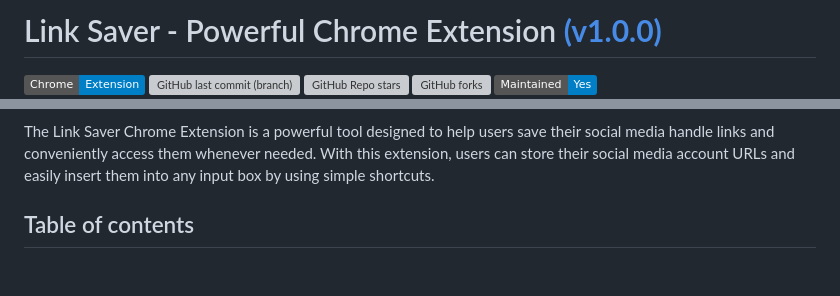
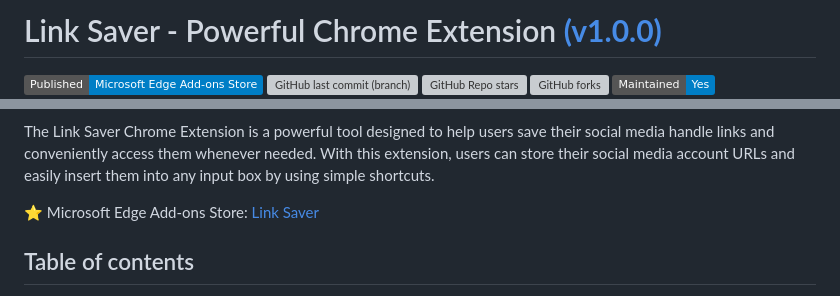
Before and after one commit to Alkaison/Link-Saver-Extension, a Markdown page: README.md, 2 parts joined by grey strips. Rendered like a GitHub page; badges without logos; blank space fills up the shorter version; grey boxes are pictures that could not be loaded.

Commit message:
docs: updated badges and links

```diff
--- a/README.md
+++ b/README.md
@@ -2,5 +2,5 @@
 
-![Static Badge](https://img.shields.io/badge/Chrome-Extension-blue)
+![Static Badge](https://img.shields.io/badge/Published-Microsoft_Edge_Add--ons_Store-blue)
 ![GitHub last commit (branch)](https://img.shields.io/github/last-commit/Alkaison/Link-Saver-Extension/main)
 ![GitHub Repo stars](https://img.shields.io/github/stars/Alkaison/Link-Saver-Extension)
 ![GitHub forks](https://img.shields.io/github/forks/Alkaison/Link-Saver-Extension)
@@ -8,5 +9,7 @@
 
 The Link Saver Chrome Extension is a powerful tool designed to help users save their social media handle links and conveniently access them whenever needed. With this extension, users can store their social media account URLs and easily insert them into any input box by using simple shortcuts.
+
+⭐ Microsoft Edge Add-ons Store: [Link Saver](https://microsoftedge.microsoft.com/addons/detail/link-saver/jgboclmgidjapblhelhmfdiabiiihaaf?hl=en-US)
 
 ## Table of contents
 
```
Also changed, not shown: other parts of README.md (+2 -1 lines).
